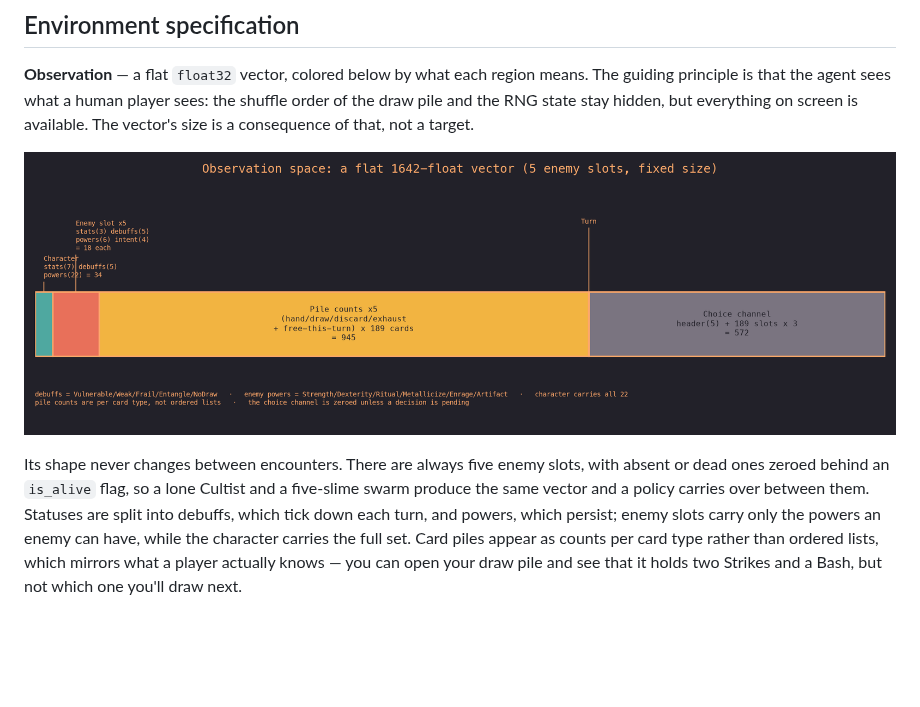
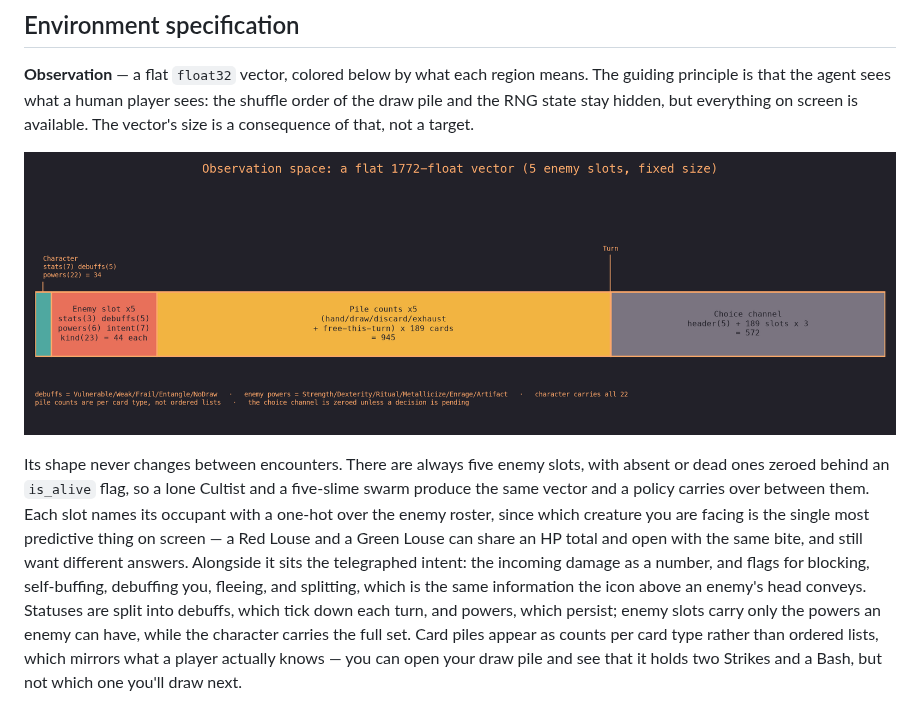
Before and after one commit to rob-pitkin/mini-spire, a Markdown page: README.md, the part around the change. Drawn GitHub-style; pictures changed too: assets/obs_layout.png; blank space fills up the shorter version.

```diff
--- a/README.md
+++ b/README.md
@@ -137,9 +137,15 @@ on screen is available. The vector's size is a consequence of that, not a target
 Its shape never changes between encounters. There are always five enemy slots,
 with absent or dead ones zeroed behind an `is_alive` flag, so a lone Cultist and
 a five-slime swarm produce the same vector and a policy carries over between
-them. Statuses are split into debuffs, which tick down each turn, and powers,
-which persist; enemy slots carry only the powers an enemy can have, while the
-character carries the full set. Card piles appear as counts per card type rather
+them. Each slot names its occupant with a one-hot over the enemy roster, since
+which creature you are facing is the single most predictive thing on screen — a
+Red Louse and a Green Louse can share an HP total and open with the same bite,
+and still want different answers. Alongside it sits the telegraphed intent: the
+incoming damage as a number, and flags for blocking, self-buffing, debuffing
+you, fleeing, and splitting, which is the same information the icon above an
+enemy's head conveys. Statuses are split into debuffs, which tick down each
+turn, and powers, which persist; enemy slots carry only the powers an enemy can
+have, while the character carries the full set. Card piles appear as counts per card type rather
 than ordered lists, which mirrors what a player actually knows — you can open
 your draw pile and see that it holds two Strikes and a Bash, but not which one
 you'll draw next.
```
Also changed, not shown: docs/design/observation-space.md (+36 -0 lines), 9 other files.
